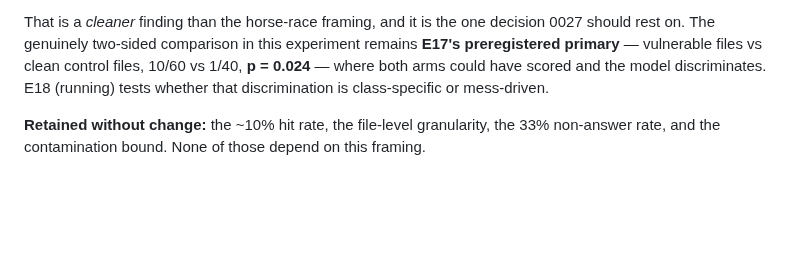
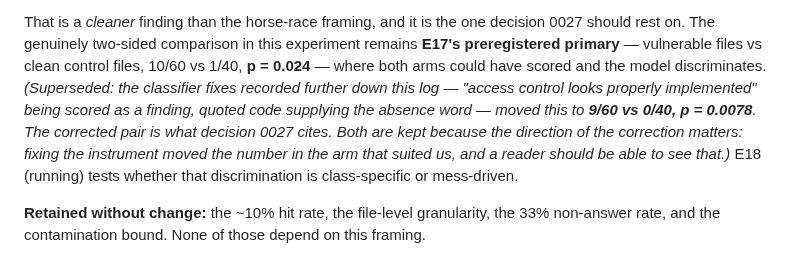
Before and after one commit to manhquydev/sentinel-security-platform, a Markdown page: docs/ai-sast-research-log.md, the part around the change. Drawn GitHub-style; blank space fills up the shorter version.

```diff
--- a/docs/ai-sast-research-log.md
+++ b/docs/ai-sast-research-log.md
@@ -1183,7 +1183,11 @@ this lab keeps having to retract.
 That is a *cleaner* finding than the horse-race framing, and it is the one decision 0027 should rest on.
 The genuinely two-sided comparison in this experiment remains **E17's preregistered primary** — vulnerable
 files vs clean control files, 10/60 vs 1/40, **p = 0.024** — where both arms could have scored and the
-model discriminates. E18 (running) tests whether that discrimination is class-specific or mess-driven.
+model discriminates. *(Superseded: the classifier fixes recorded further down this log — "access control
+looks properly implemented" being scored as a finding, quoted code supplying the absence word — moved
+this to **9/60 vs 0/40, p = 0.0078**. The corrected pair is what decision 0027 cites. Both are kept
+because the direction of the correction matters: fixing the instrument moved the number in the arm that
+suited us, and a reader should be able to see that.)* E18 (running) tests whether that discrimination is class-specific or mess-driven.
 
 **Retained without change:** the ~10% hit rate, the file-level granularity, the 33% non-answer rate, and
 the contamination bound. None of those depend on this framing.
```
Also changed, not shown: docs/2026-07-26_NguyenManhQuy_Week12.md (+3 -2 lines).
